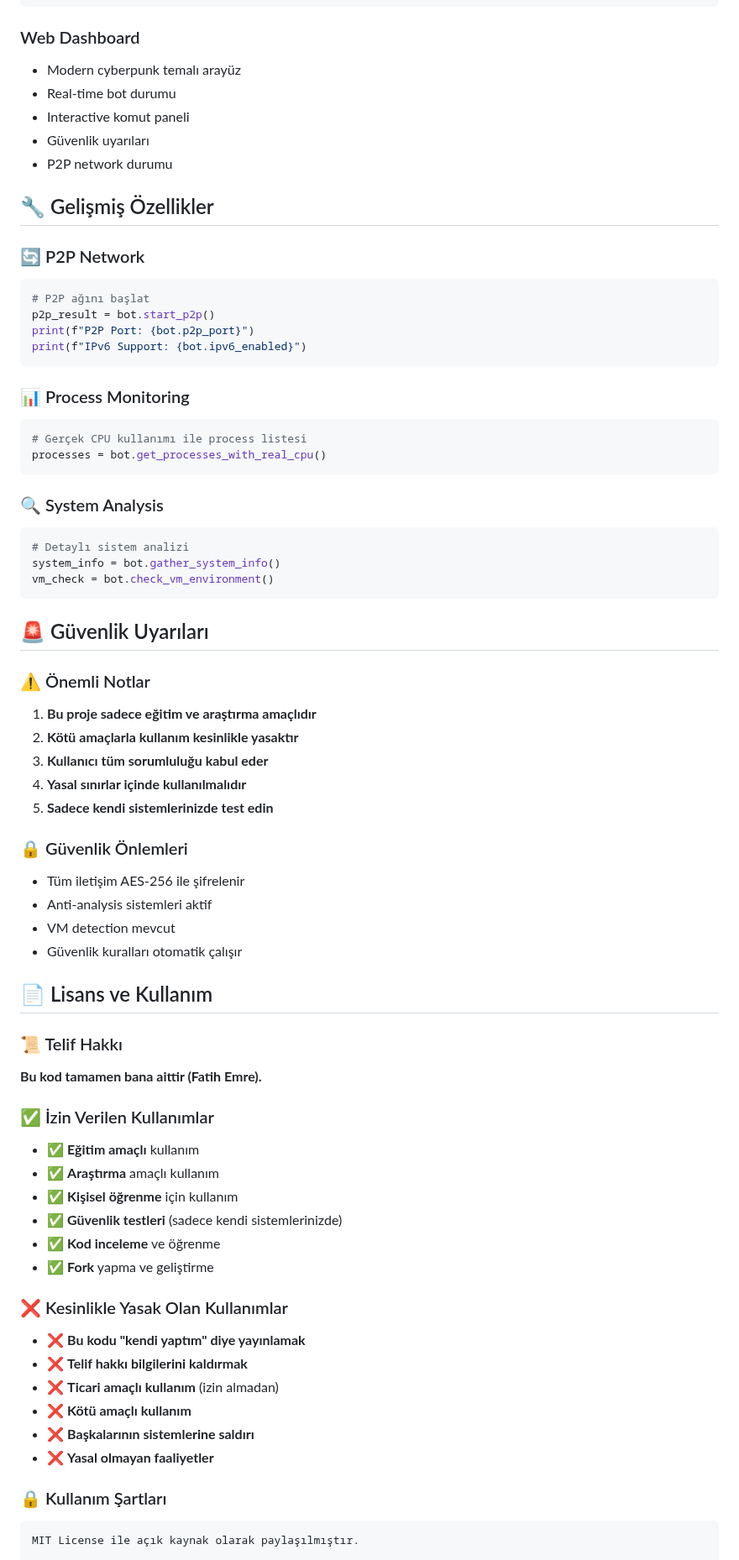
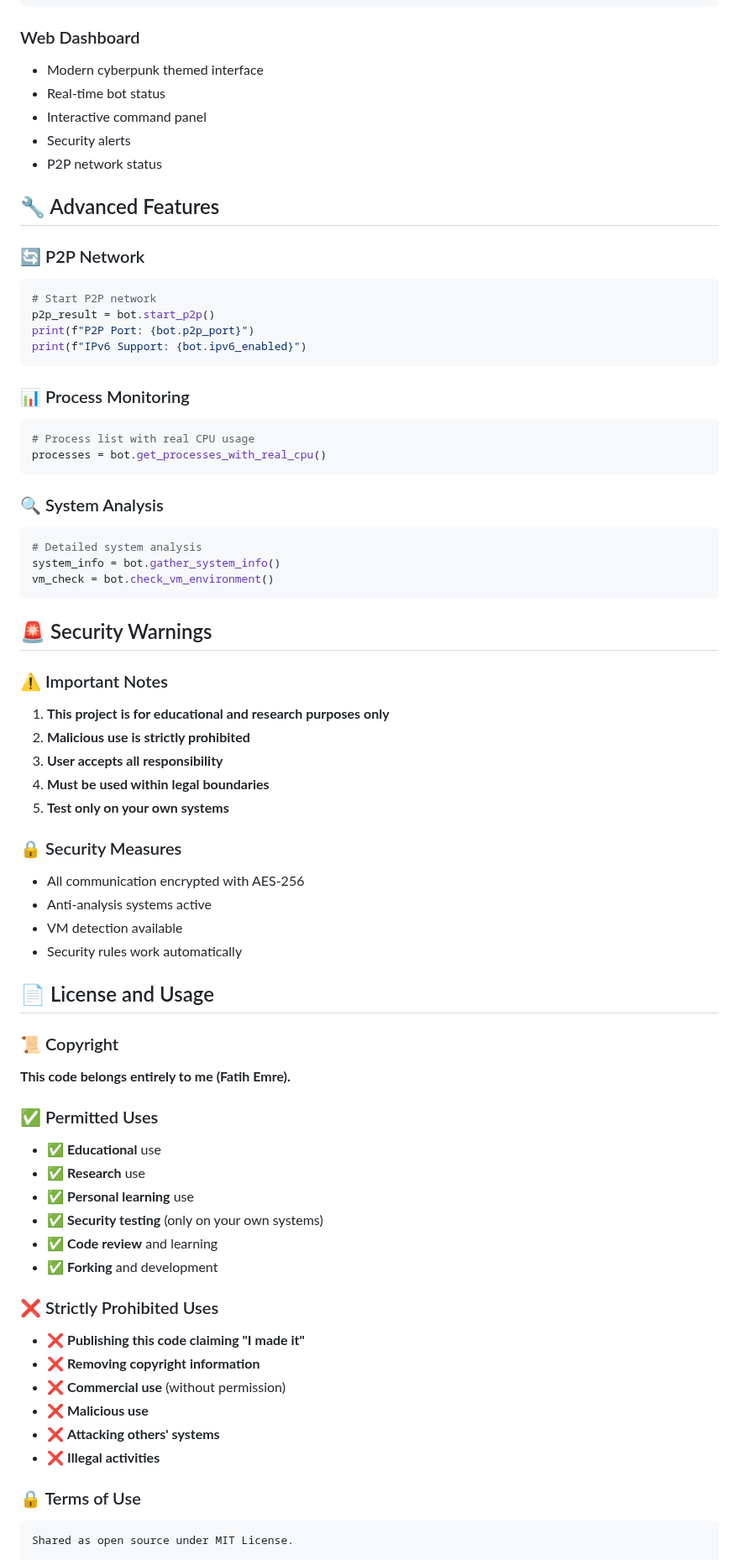
Before and after one commit to zer0crypt02/Net-C2, a Markdown page: README.md, the part around one of its changes. Shown at 84% size. GitHub-like rendering.

````diff
--- a/README.md
+++ b/README.md
@@ -335,18 +335,18 @@ tor ?
 ```
 
 ### Web Dashboard
-- Modern cyberpunk temalı arayüz
-- Real-time bot durumu
-- Interactive komut paneli
-- Güvenlik uyarıları
-- P2P network durumu
+- Modern cyberpunk themed interface
+- Real-time bot status
+- Interactive command panel
+- Security alerts
+- P2P network status
 
-## 🔧 Gelişmiş Özellikler
+## 🔧 Advanced Features
 
 ### 🔄 P2P Network
 
 ```python
-# P2P ağını başlat
+# Start P2P network
 p2p_result = bot.start_p2p()
 print(f"P2P Port: {bot.p2p_port}")
 print(f"IPv6 Support: {bot.ipv6_enabled}")
@@ -355,61 +355,61 @@ print(f"IPv6 Support: {bot.ipv6_enabled}")
 ### 📊 Process Monitoring
 
 ```python
-# Gerçek CPU kullanımı ile process listesi
+# Process list with real CPU usage
 processes = bot.get_processes_with_real_cpu()
 ```
 
 ### 🔍 System Analysis
 
 ```python
-# Detaylı sistem analizi
+# Detailed system analysis
 system_info = bot.gather_system_info()
 vm_check = bot.check_vm_environment()
 ```
 
-## 🚨 Güvenlik Uyarıları
+## 🚨 Security Warnings
 
-### ⚠️ Önemli Notlar
+### ⚠️ Important Notes
 
-1. **Bu proje sadece eğitim ve araştırma amaçlıdır**
-2. **Kötü amaçlarla kullanım kesinlikle yasaktır**
-3. **Kullanıcı tüm sorumluluğu kabul eder**
-4. **Yasal sınırlar içinde kullanılmalıdır**
-5. **Sadece kendi sistemlerinizde test edin**
+1. **This project is for educational and research purposes only**
+2. **Malicious use is strictly prohibited**
+3. **User accepts all responsibility**
+4. **Must be used within legal boundaries**
+5. **Test only on your own systems**
 
-### 🔒 Güvenlik Önlemleri
+### 🔒 Security Measures
 
-- Tüm iletişim AES-256 ile şifrelenir
-- Anti-analysis sistemleri aktif
-- VM detection mevcut
-- Güvenlik kuralları otomatik çalışır
+- All communication encrypted with AES-256
+- Anti-analysis systems active
+- VM detection available
+- Security rules work automatically
 
-## 📄 Lisans ve Kullanım
+## 📄 License and Usage
 
-### 📜 Telif Hakkı
+### 📜 Copyright
 
-**Bu kod tamamen bana aittir (Fatih Emre).**
+**This code belongs entirely to me (Fatih Emre).**
 
-### ✅ İzin Verilen Kullanımlar
+### ✅ Permitted Uses
 
-- ✅ **Eğitim amaçlı** kullanım
-- ✅ **Araştırma** amaçlı kullanım
-- ✅ **Kişisel öğrenme** için kullanım
-- ✅ **Güvenlik testleri** (sadece kendi sistemlerinizde)
-- ✅ **Kod inceleme** ve öğrenme
-- ✅ **Fork** yapma ve geliştirme
+- ✅ **Educational** use
+- ✅ **Research** use
+- ✅ **Personal learning** use
+- ✅ **Security testing** (only on your own systems)
+- ✅ **Code review** and learning
+- ✅ **Forking** and development
 
-### ❌ Kesinlikle Yasak Olan Kullanımlar
+### ❌ Strictly Prohibited Uses
 
-- ❌ **Bu kodu "kendi yaptım" diye yayınlamak**
-- ❌ **Telif hakkı bilgilerini kaldırmak**
-- ❌ **Ticari amaçlı kullanım** (izin almadan)
-- ❌ **Kötü amaçlı kullanım**
-- ❌ **Başkalarının sistemlerine saldırı**
-- ❌ **Yasal olmayan faaliyetler**
+- ❌ **Publishing this code claiming "I made it"**
+- ❌ **Removing copyright information**
+- ❌ **Commercial use** (without permission)
+- ❌ **Malicious use**
+- ❌ **Attacking others' systems**
+- ❌ **Illegal activities**
 
-### 🔒 Kullanım Şartları
+### 🔒 Terms of Use
 
 ```
-MIT License ile açık kaynak olarak paylaşılmıştır.
+Shared as open source under MIT License.
 
````
Also changed, not shown: other parts of README.md (+145 -145 lines).
